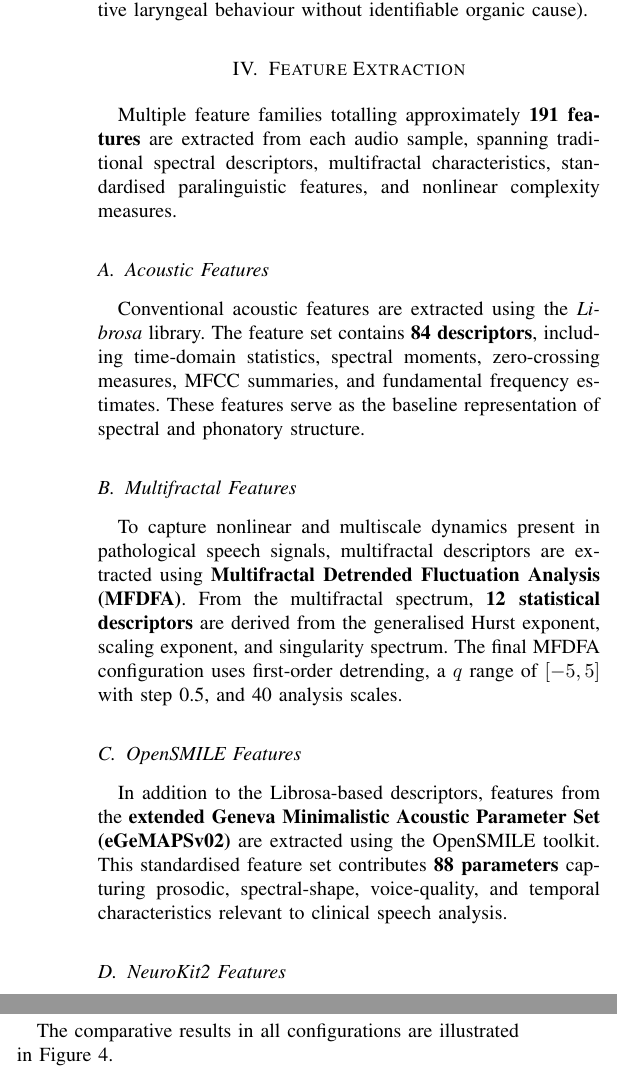
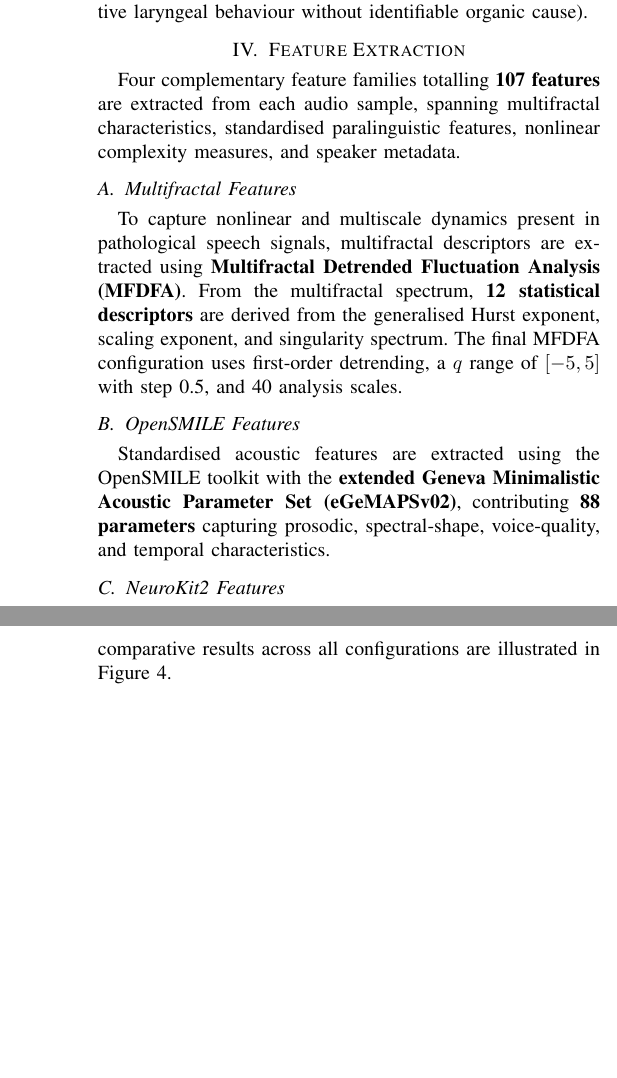
Before and after one commit to mNandhu/multifractal-speech-analysis, a LaTeX paper (research_paper/paper.tex): two parts of the columns of pages 3 and 4 of 6 before the commit and two parts of the columns of pages 3 and 5 of 6 after it, joined at a grey line, cut so that both start at the same text, the shorter picture padded with empty space. Compiled offline with pdfLaTeX; a missing font is replaced by an installed copy or a similar font; a LaTeX package or settings file that is missing is left out.

Commit message:
final draft

```diff
--- a/research_paper/paper.tex
+++ b/research_paper/paper.tex
@@ -141,13 +146,12 @@ The main focus of the research is whether multifractal characteristics obtained
+  \label{fig:data_pipeline}
+  \end{figure*}
+
   %--------------------------------------------------------------
   \section{Feature Extraction}
   \label{sec:features}
   %--------------------------------------------------------------
 
-  Multiple feature families totalling approximately \textbf{191 features} are extracted from each audio sample, spanning traditional spectral descriptors, multifractal characteristics, standardised paralinguistic features, and nonlinear complexity measures.
-
-  \subsection{Acoustic Features}
-
-  Conventional acoustic features are extracted using the \textit{Librosa} library. The feature set contains \textbf{84 descriptors}, including time-domain statistics, spectral moments, zero-crossing measures, MFCC summaries, and fundamental frequency estimates. These features serve as the baseline representation of spectral and phonatory structure.
+  Four complementary feature families totalling \textbf{107 features} are extracted from each audio sample, spanning multifractal characteristics, standardised paralinguistic features, nonlinear complexity measures, and speaker metadata.
 
   \subsection{Multifractal Features}
 
@@ -155,7 +159,7 @@ The main focus of the research is whether multifractal characteristics obtained
 
   \subsection{OpenSMILE Features}
 
-  In addition to the Librosa-based descriptors, features from the \textbf{extended Geneva Minimalistic Acoustic Parameter Set (eGeMAPSv02)} are extracted using the OpenSMILE toolkit. This standardised feature set contributes \textbf{88 parameters} capturing prosodic, spectral-shape, voice-quality, and temporal characteristics relevant to clinical speech analysis.
+  Standardised acoustic features are extracted using the OpenSMILE toolkit with the \textbf{extended Geneva Minimalistic Acoustic Parameter Set (eGeMAPSv02)}, contributing \textbf{88 parameters} capturing prosodic, spectral-shape, voice-quality, and temporal characteristics.
 
   \subsection{NeuroKit2 Features}
 
@@ -291 +282,0 @@ Another important insight relates to the effect of the age metadata feature. Rem
-  The comparative results in all configurations are illustrated in Figure~\ref{fig:ablation_results}.
@@ -299,3 +294,4 @@ Another important insight relates to the effect of the age metadata feature. Rem
+Another important insight relates to the effect of the age metadata feature. Removing age from the model based on MFDFA+OpenSMILE features reduces the macro F1 from 0.878 to 0.749, which means that age is a highly correlated variable in this dataset and must be considered carefully. The comparative results across all configurations are illustrated in Figure~\ref{fig:ablation_results}.
 
   %--------------------------------------------------------------
   \subsection{Per-Disease Binary Detection}
```
Also changed, not shown: research_paper/paper.tex (29 more changed lines).
